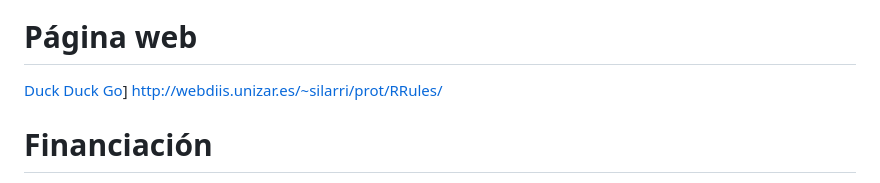
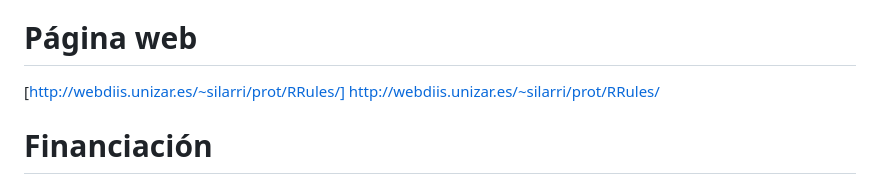
Before and after one commit to silarri/R-Rules, a Markdown page: README.md, the part around the change. Drawn GitHub-style.

```diff
--- a/README.md
+++ b/README.md
@@ -187,7 +187,7 @@ react-native run-android
 
 # Página web
 
-[Duck Duck Go](http://webdiis.unizar.es/~silarri/prot/RRules/)] http://webdiis.unizar.es/~silarri/prot/RRules/
+[http://webdiis.unizar.es/~silarri/prot/RRules/] http://webdiis.unizar.es/~silarri/prot/RRules/
 
 # Financiación
 
```
